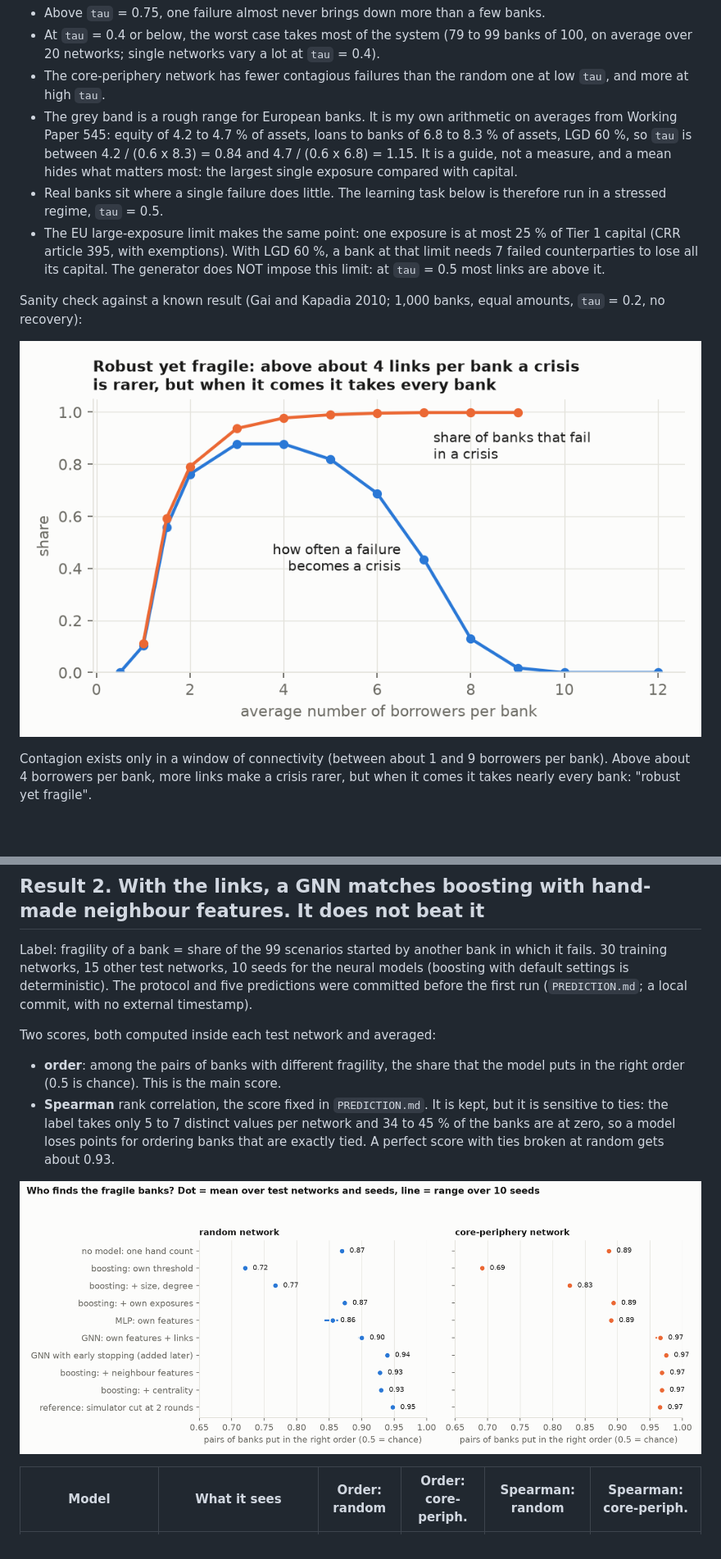
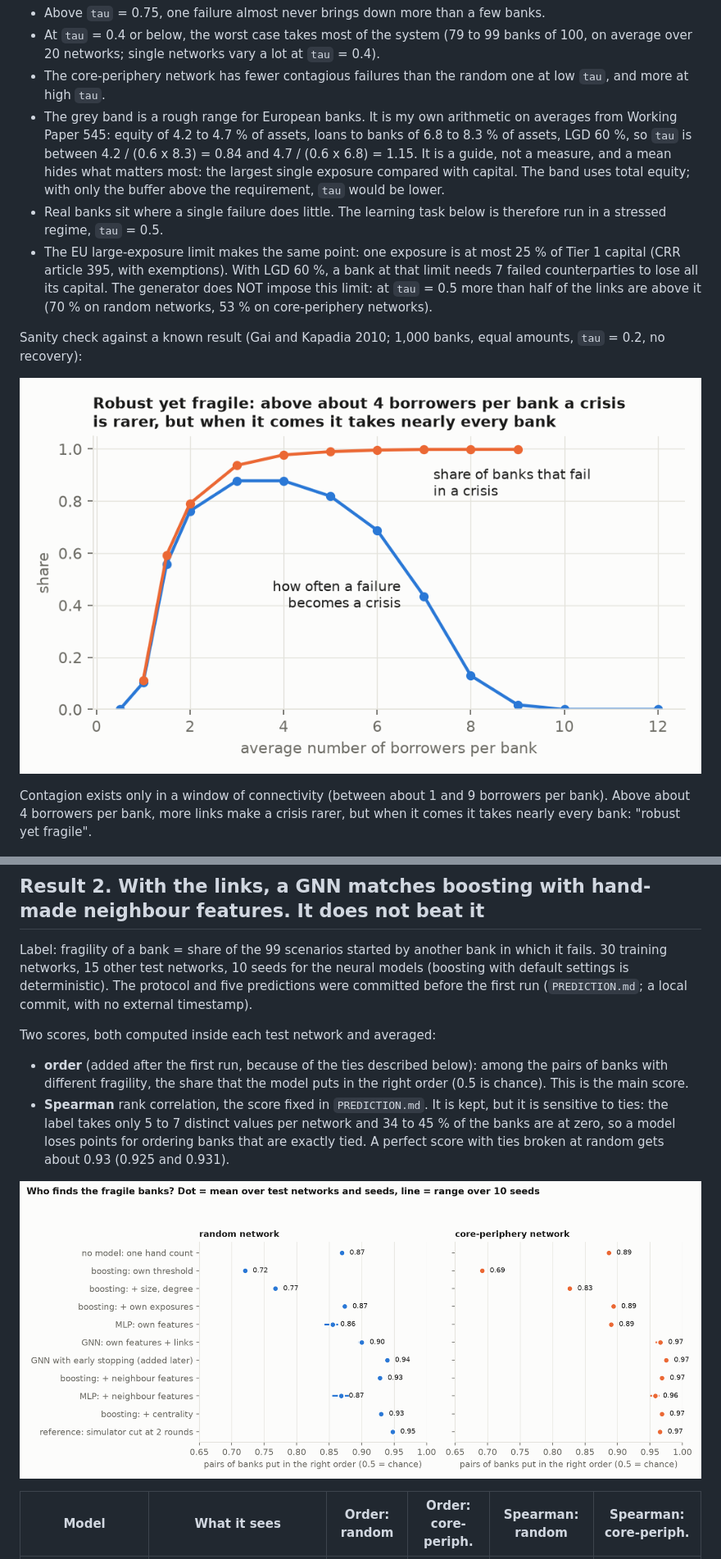
Before and after one commit to Balmisjutas/interbank-cascades, a Markdown page: README.md, 2 parts joined by grey strips. Shown: that part at 82% size. Rendered like a GitHub page; pictures changed too: figures/gai_kapadia.png, figures/ladder.png; blank space fills up the shorter version.

```diff
--- a/README.md
+++ b/README.md
@@ -64,12 +72,14 @@ Each bank draws its own threshold around a mean `tau`, so that banks differ.
 - The grey band is a rough range for European banks. It is my own arithmetic on averages from Working Paper 545:
   equity of 4.2 to 4.7 % of assets, loans to banks of 6.8 to 8.3 % of assets, LGD 60 %, so `tau` is between
   4.2 / (0.6 x 8.3) = 0.84 and 4.7 / (0.6 x 6.8) = 1.15. It is a guide, not a measure, and a mean hides what matters
-  most: the largest single exposure compared with capital.
+  most: the largest single exposure compared with capital. The band uses total equity; with only the buffer above
+  the requirement, `tau` would be lower.
 - Real banks sit where a single failure does little. The learning task below is therefore run in a stressed regime,
   `tau` = 0.5.
 - The EU large-exposure limit makes the same point: one exposure is at most 25 % of Tier 1 capital (CRR article 395,
   with exemptions). With LGD 60 %, a bank at that limit needs 7 failed counterparties to lose all its capital.
-  The generator does NOT impose this limit: at `tau` = 0.5 most links are above it.
+  The generator does NOT impose this limit: at `tau` = 0.5 more than half of the links are above it (70 % on
+  random networks, 53 % on core-periphery networks).
 
 Sanity check against a known result (Gai and Kapadia 2010; 1,000 banks, equal amounts, `tau` = 0.2, no recovery):
 
@@ -88,11 +98,12 @@ commit, with no external timestamp).
 
 Two scores, both computed inside each test network and averaged:
 
-- **order**: among the pairs of banks with different fragility, the share that the model puts in the right order
+- **order** (added after the first run, because of the ties described below): among the pairs of banks with
+  different fragility, the share that the model puts in the right order
   (0.5 is chance). This is the main score.
 - **Spearman** rank correlation, the score fixed in `PREDICTION.md`. It is kept, but it is sensitive to ties: the
   label takes only 5 to 7 distinct values per network and 34 to 45 % of the banks are at zero, so a model loses
-  points for ordering banks that are exactly tied. A perfect score with ties broken at random gets about 0.93.
+  points for ordering banks that are exactly tied. A perfect score with ties broken at random gets about 0.93 (0.925 and 0.931).
 
 ![ladder](figures/ladder.png)
 
```
Also changed, not shown: other parts of README.md (+42 -22 lines), figures/control.png, figures/regimes.png, figures/viewer.png, 11 other files.
